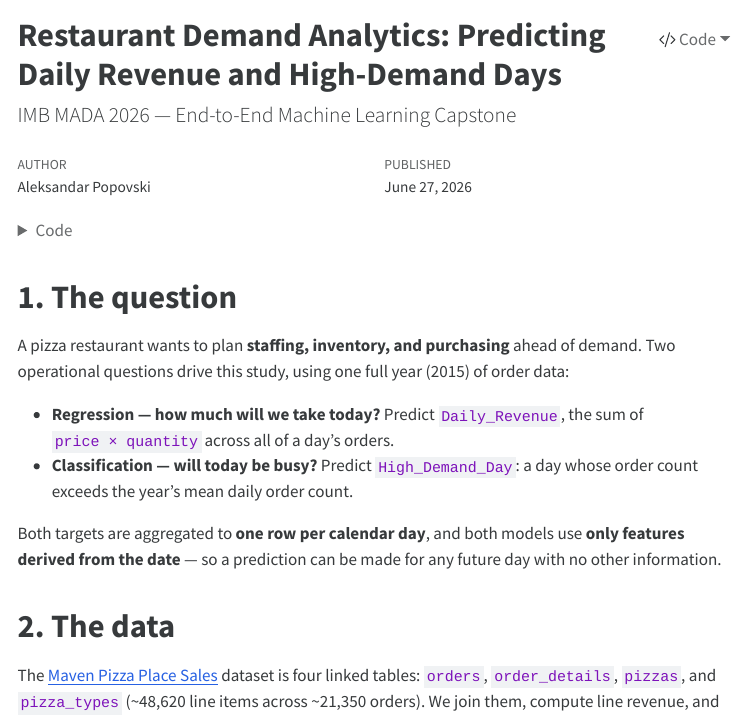
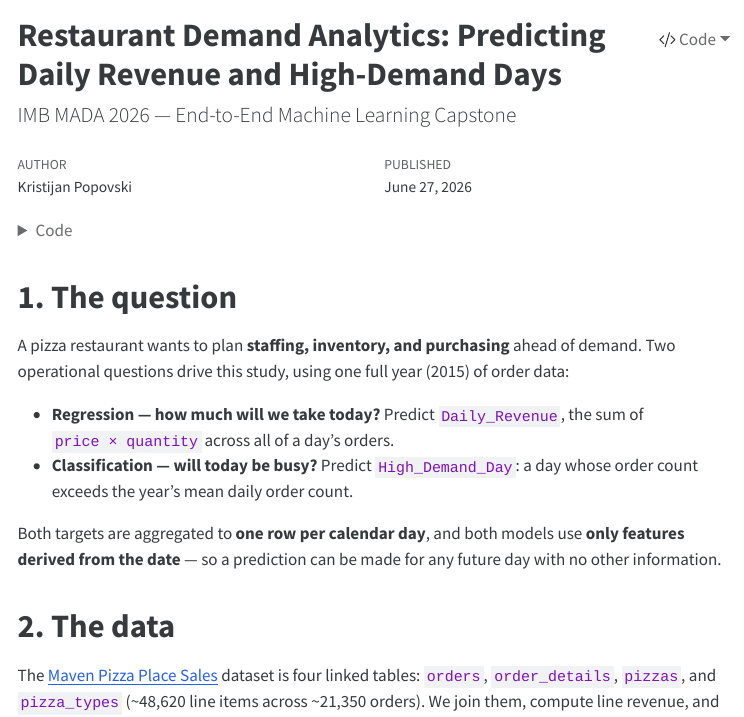
Before and after one commit to popovskik/IMB-Sales-Prediction-Project, a Quarto document (analysis/report.qmd): the page in a window 1100 px wide, from its top. The pictures show the output file analysis/report.html that the author committed with the source, opened offline; menus at the side of the page are left out; long lines of code are wrapped.

Commit message:
docs: change author name to Kristijan Popovski
Update the author field in the report and slides sources and re-render
both HTML outputs.

Co-Authored-By: Claude Fable 5 <noreply@anthropic.com>

```diff
--- a/analysis/report.qmd
+++ b/analysis/report.qmd
@@ -1,7 +1,7 @@
 ---
 title: "Restaurant Demand Analytics: Predicting Daily Revenue and High-Demand Days"
 subtitle: "IMB MADA 2026 — End-to-End Machine Learning Capstone"
-author: "Aleksandar Popovski"
+author: "Kristijan Popovski"
 date: 2026-06-27
 format:
   html:
```
Also changed, not shown: slides/presentation.qmd (+1 -1 lines), analysis/report.html.
